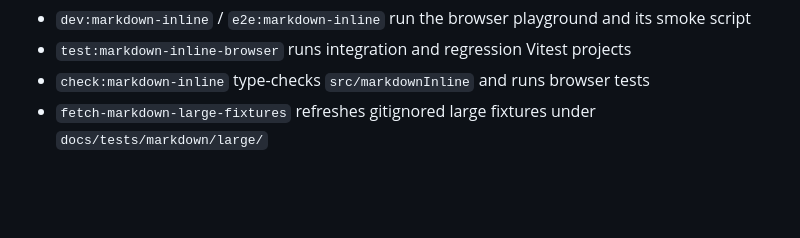
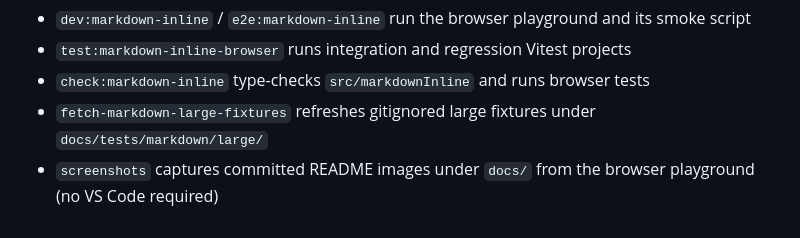
Before and after one commit to IrishBruse/vscode-extensions, a Markdown page: inline-markdown-editor/AGENTS.md, the part around the change. GitHub-like rendering; blank space fills up the shorter version.

```diff
--- a/inline-markdown-editor/AGENTS.md
+++ b/inline-markdown-editor/AGENTS.md
@@ -32,3 +32,4 @@ Shared scripts are documented in the root `AGENTS.md`.
 - `test:markdown-inline-browser` runs integration and regression Vitest projects
 - `check:markdown-inline` type-checks `src/markdownInline` and runs browser tests
 - `fetch-markdown-large-fixtures` refreshes gitignored large fixtures under `docs/tests/markdown/large/`
+- `screenshots` captures committed README images under `docs/` from the browser playground (no VS Code required)
```
Also changed, not shown: inline-markdown-editor/CHANGELOG.md (+2 -0 lines), inline-markdown-editor/README.md (+16 -0 lines), inline-markdown-editor/docs/Editing-source.png (added), inline-markdown-editor/docs/Mermaid.png (added), inline-markdown-editor/docs/Overview.png (added), inline-markdown-editor/docs/Skill-front-matter.png (added), inline-markdown-editor/docs/Tables.png (added), inline-markdown-editor/docs/Tasks.png (added), 8 other files.
